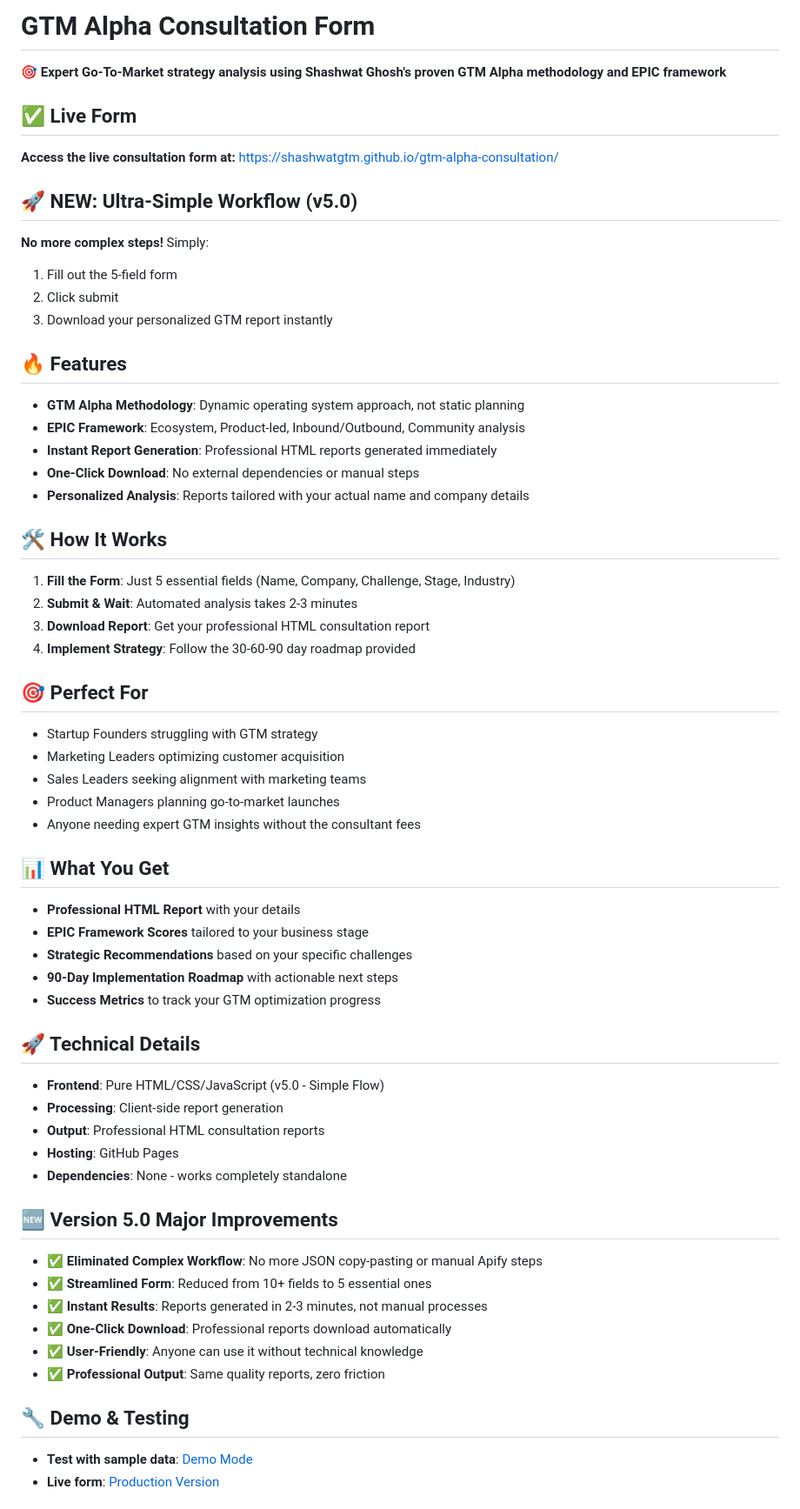
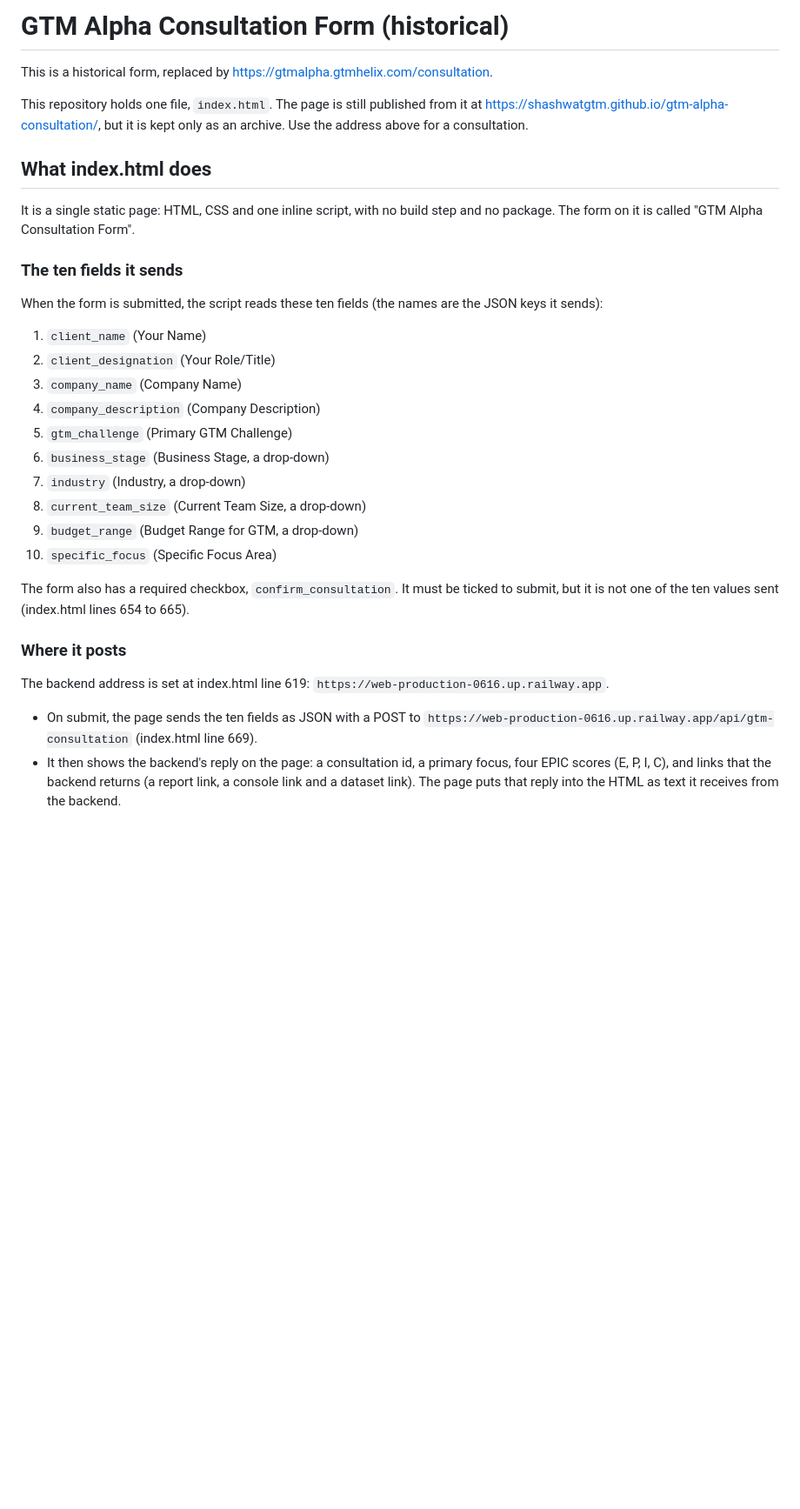
Before and after one commit to shashwatgtm/gtm-alpha-consultation, a Markdown page: README.md, the part around one of its changes. Shown at 87% size. Rendered like a GitHub page; blank space fills up the shorter version.

Commit message:
R15-19 D36 consultation README
README.md only. Says at the top that this is a historical form replaced by
https://gtmalpha.gtmhelix.com/consultation, and describes what index.html really does:
the ten fields it sends, the backend address it posts to (line 619), and the health
request on page load. Makes no claim about storage or retention; it states that the
backend code is not in this repo.

Co-Authored-By: Claude Opus 5.5 <noreply@anthropic.com>

```diff
--- a/README.md
+++ b/README.md
@@ -1,60 +1,34 @@
-# GTM Alpha Consultation Form
+# GTM Alpha Consultation Form (historical)
 
-🎯 **Expert Go-To-Market strategy analysis using Shashwat Ghosh's proven GTM Alpha methodology and EPIC framework**
+This is a historical form, replaced by https://gtmalpha.gtmhelix.com/consultation.
 
-## ✅ Live Form
-**Access the live consultation form at:** https://shashwatgtm.github.io/gtm-alpha-consultation/
+This repository holds one file, `index.html`. The page is still published from it at https://shashwatgtm.github.io/gtm-alpha-consultation/, but it is kept only as an archive. Use the address above for a consultation.
 
-## 🚀 NEW: Ultra-Simple Workflow (v5.0)
+## What index.html does
 
-**No more complex steps!** Simply:
-1. Fill out the 5-field form
-2. Click submit
-3. Download your personalized GTM report instantly
+It is a single static page: HTML, CSS and one inline script, with no build step and no package. The form on it is called "GTM Alpha Consultation Form".
 
-## 🔥 Features
-- **GTM Alpha Methodology**: Dynamic operating system approach, not static planning
-- **EPIC Framework**: Ecosystem, Product-led, Inbound/Outbound, Community analysis
-- **Instant Report Generation**: Professional HTML reports generated immediately
-- **One-Click Download**: No external dependencies or manual steps
-- **Personalized Analysis**: Reports tailored with your actual name and company details
+### The ten fields it sends
 
-## 🛠️ How It Works
-1. **Fill the Form**: Just 5 essential fields (Name, Company, Challenge, Stage, Industry)
-2. **Submit & Wait**: Automated analysis takes 2-3 minutes
-3. **Download Report**: Get your professional HTML consultation report
-4. **Implement Strategy**: Follow the 30-60-90 day roadmap provided
+When the form is submitted, the script reads these ten fields (the names are the JSON keys it sends):
 
-## 🎯 Perfect For
-- Startup Founders struggling with GTM strategy
-- Marketing Leaders optimizing customer acquisition
-- Sales Leaders seeking alignment with marketing teams
-- Product Managers planning go-to-market launches
-- Anyone needing expert GTM insights without the consultant fees
+1. `client_name` (Your Name)
+2. `client_designation` (Your Role/Title)
+3. `company_name` (Company Name)
+4. `company_description` (Company Description)
+5. `gtm_challenge` (Primary GTM Challenge)
+6. `business_stage` (Business Stage, a drop-down)
+7. `industry` (Industry, a drop-down)
+8. `current_team_size` (Current Team Size, a drop-down)
+9. `budget_range` (Budget Range for GTM, a drop-down)
+10. `specific_focus` (Specific Focus Area)
 
-## 📊 What You Get
-- **Professional HTML Report** with your details
-- **EPIC Framework Scores** tailored to your business stage
-- **Strategic Recommendations** based on your specific challenges
-- **90-Day Implementation Roadmap** with actionable next steps
-- **Success Metrics** to track your GTM optimization progress
+The form also has a required checkbox, `confirm_consultation`. It must be ticked to submit, but it is not one of the ten values sent (index.html lines 654 to 665).
 
-## 🚀 Technical Details
-- **Frontend**: Pure HTML/CSS/JavaScript (v5.0 - Simple Flow)
-- **Processing**: Client-side report generation
-- **Output**: Professional HTML consultation reports
-- **Hosting**: GitHub Pages
-- **Dependencies**: None - works completely standalone
+### Where it posts
 
-## 🆕 Version 5.0 Major Improvements
-- ✅ **Eliminated Complex Workflow**: No more JSON copy-pasting or manual Apify steps
-- ✅ **Streamlined Form**: Reduced from 10+ fields to 5 essential ones
-- ✅ **Instant Results**: Reports generated in 2-3 minutes, not manual processes
-- ✅ **One-Click Download**: Professional reports download automatically
-- ✅ **User-Friendly**: Anyone can use it without technical knowledge
-- ✅ **Professional Output**: Same quality reports, zero friction
+The backend address is set at index.html line 619: `https://web-production-0616.up.railway.app`.
 
-## 🔧 Demo & Testing
-- **Test with sample data**: [Demo Mode](https://shashwatgtm.github.io/gtm-alpha-consultation/?demo=1)
-- **Live form**: [Production Version](https://shashwatgtm.github.io/gtm-alpha-consultation/)
+- On submit, the page sends the ten fields as JSON with a POST to `https://web-production-0616.up.railway.app/api/gtm-consultation` (index.html line 669).
+- It then shows the backend's reply on the page: a consultation id, a primary focus, four EPIC scores (E, P, I, C), and links that the backend returns (a report link, a console link and a dataset link). The page puts that reply into the HTML as text it receives from the backend.
 
```
Also changed, not shown: other parts of README.md (+17 -17 lines).
